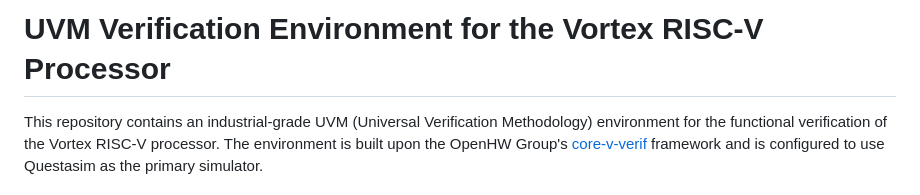
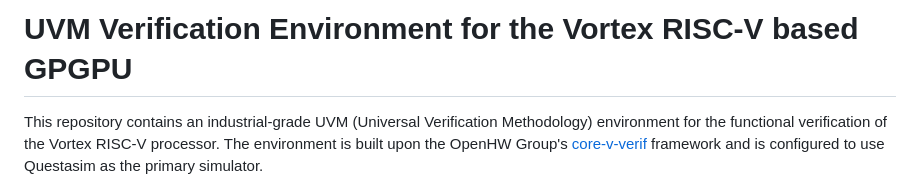
Before and after one commit to Samuel-Moussa/Vortex-UVM-GP, a Markdown page: README.md, the part around the change. GitHub-like rendering.

```diff
--- a/README.md
+++ b/README.md
@@ -1,4 +1,4 @@
-# UVM Verification Environment for the Vortex RISC-V Processor
+# UVM Verification Environment for the Vortex RISC-V based GPGPU
 
 This repository contains an industrial-grade UVM (Universal Verification Methodology) environment for the functional verification of the Vortex RISC-V processor. The environment is built upon the OpenHW Group's [core-v-verif](https://github.com/openhwgroup/core-v-verif) framework and is configured to use Questasim as the primary simulator.
 
```
